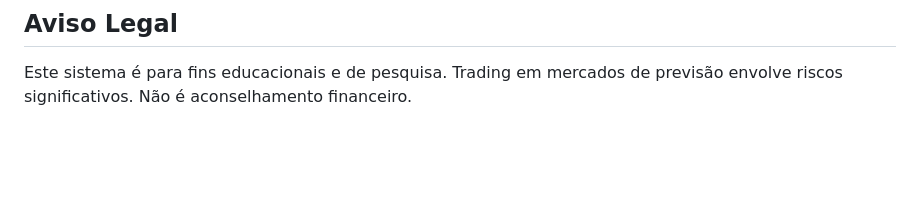
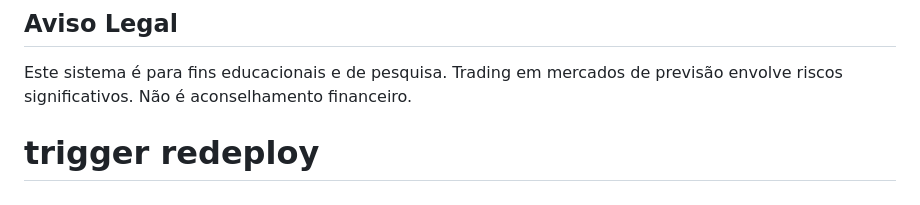
Before and after one commit to momachado80/arbitrage-system, a Markdown page: README.md, the part around the change. GitHub-like rendering; blank space fills up the shorter version.

Commit message:
Trigger redeploy

```diff
--- a/README.md
+++ b/README.md
@@ -169,3 +169,4 @@ O MVP é bem-sucedido se:
 ## Aviso Legal
 
 Este sistema é para fins educacionais e de pesquisa. Trading em mercados de previsão envolve riscos significativos. Não é aconselhamento financeiro.
+# trigger redeploy
```
